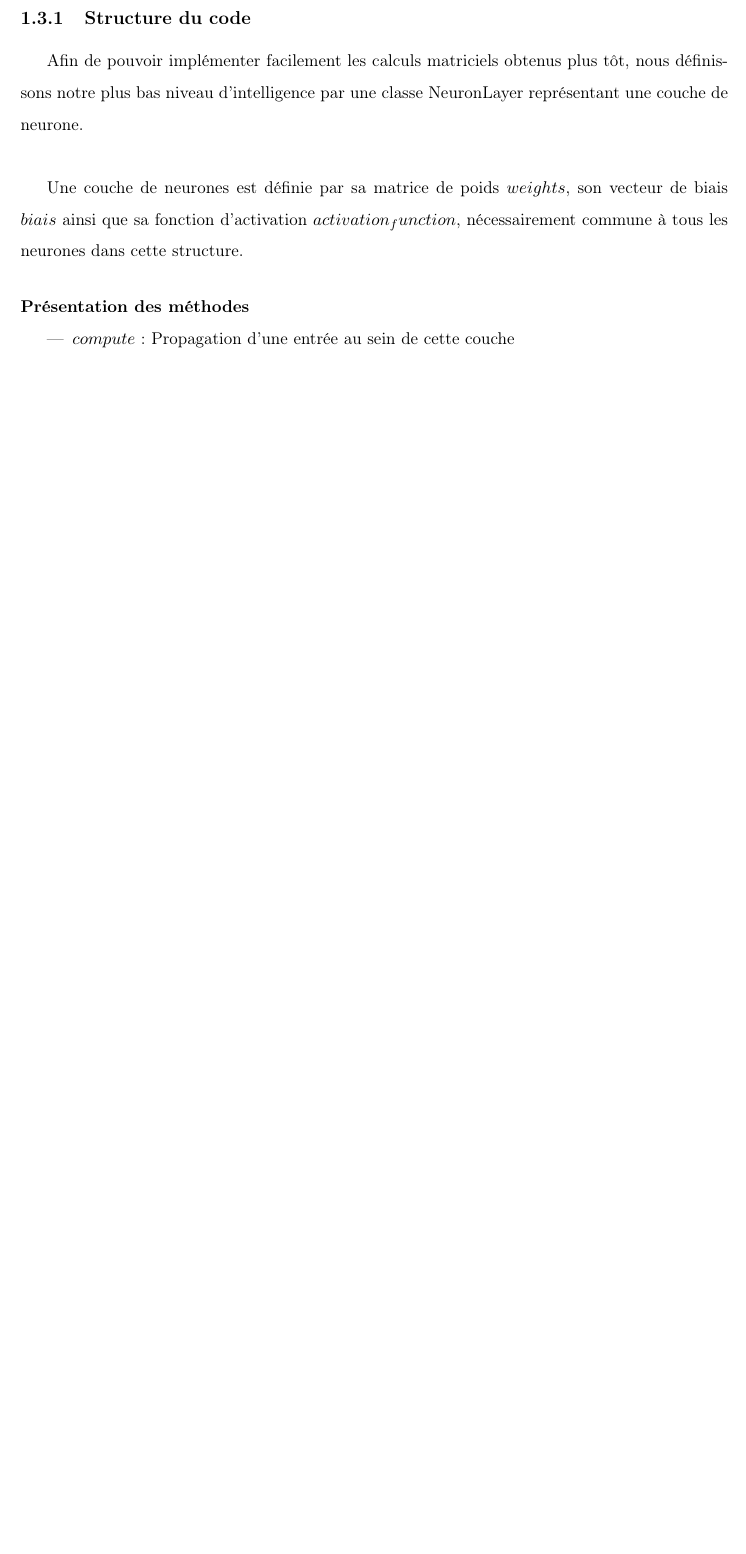
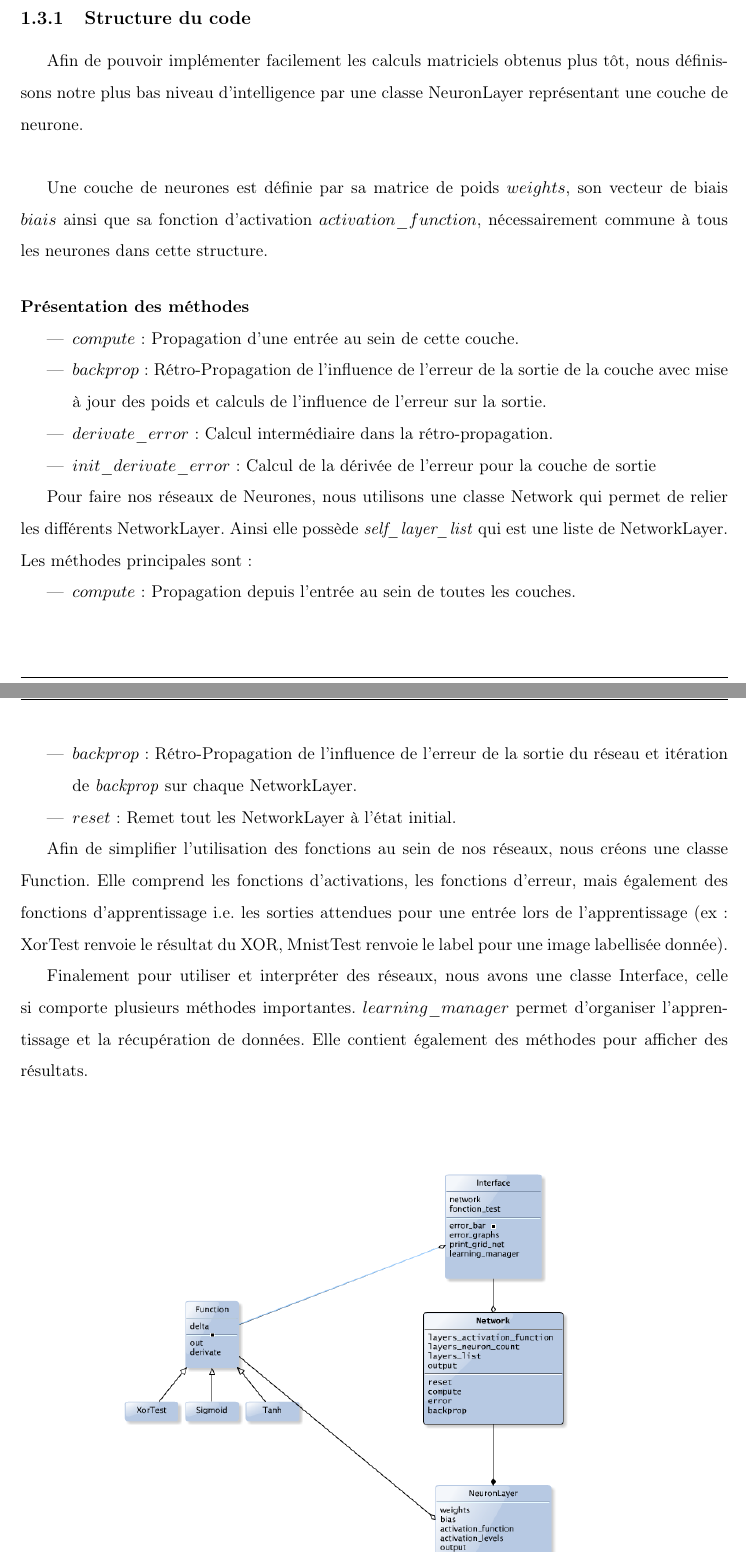
Before and after one commit to Supelec-GAN/Salamandre-Rapport, a LaTeX book (main.tex, which reads chapitre1.tex): part of page 11 of 43 before the commit and two parts of pages 11 and 12 of 45 after it, the two joined at a grey line, cut so that both start at the same text, the shorter picture padded with empty space. Compiled offline with pdfLaTeX.

Commit message:
Ajout de l'uml et sa description pour le XOR

```diff
--- a/chapitre1.tex
+++ b/chapitre1.tex
@@ -151,13 +151,26 @@ Vous pouvez retrouver les codes sur https://github.com/Supelec-GAN/Salamandre-XO
 
 Afin de pouvoir implémenter facilement les calculs matriciels obtenus plus tôt, nous définissons notre plus bas niveau d'intelligence par une classe NeuronLayer représentant une couche de neurone. \\
 
-Une couche de neurones est définie par sa matrice de poids $weights$, son vecteur de biais $biais$ ainsi que sa fonction d'activation $activation_function$, nécessairement commune à tous les neurones dans cette structure.
+Une couche de neurones est définie par sa matrice de poids $weights$, son vecteur de biais $biais$ ainsi que sa fonction d'activation $activation\_function$, nécessairement commune à tous les neurones dans cette structure.
 
 \paragraph{Présentation des méthodes} % (fold)
  \label{par:presentatation_des_methodes}
 
  \begin{itemize}
- 	\item $compute$ : Propagation d'une entrée au sein de cette couche
- 	\item
+ 	\item $compute$ : Propagation d'une entrée au sein de cette couche.
+ 	\item $backprop$ : Rétro-Propagation de l'influence de l'erreur de la sortie de la couche avec mise à jour des poids et calculs de l'influence de l'erreur sur la sortie.
+  \item $derivate\_error$ : Calcul intermédiaire dans la rétro-propagation.
+  \item  $init\_derivate\_error$ : Calcul de la dérivée de l'erreur pour la couche de sortie
+ \end{itemize}
+
+Pour faire nos réseaux de Neurones, nous utilisons une classe Network qui permet de relier les différents NetworkLayer. Ainsi elle possède \emph{self\_layer\_list} qui est une liste de NetworkLayer. Les méthodes principales sont :
+ \begin{itemize}
+  \item $compute$ : Propagation depuis l'entrée au sein de toutes les couches.
+  \item $backprop$ : Rétro-Propagation de l'influence de l'erreur de la sortie du réseau et itération de \emph{backprop} sur chaque NetworkLayer.
+  \item $reset$ : Remet tout les NetworkLayer à l'état initial.
  \end{itemize}
  % paragraph presentatation_des_methodes (end)
+
+Afin de simplifier l'utilisation des fonctions au sein de nos réseaux, nous créons une classe Function. Elle comprend les fonctions d'activations, les fonctions d'erreur, mais également des fonctions d'apprentissage i.e. les sorties attendues pour une entrée lors de l'apprentissage (ex : XorTest renvoie le résultat du XOR, MnistTest renvoie le label pour une image labellisée donnée).
+
+Finalement pour utiliser et interpréter des réseaux, nous avons une classe Interface, celle si comporte plusieurs méthodes importantes. $learning\_manager$ permet d'organiser l'apprentissage et la récupération de données. Elle contient également des méthodes pour afficher des résultats.
```
Also changed, not shown: fig/uml_xor.png (added), main.pdf, chapitre1.tex (11 more changed lines).
